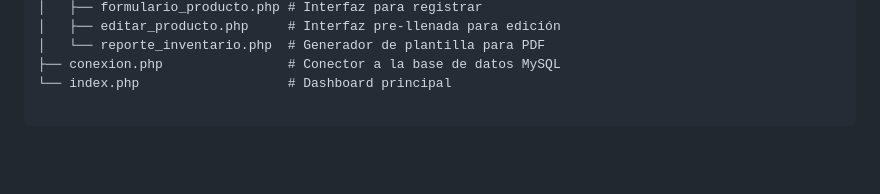
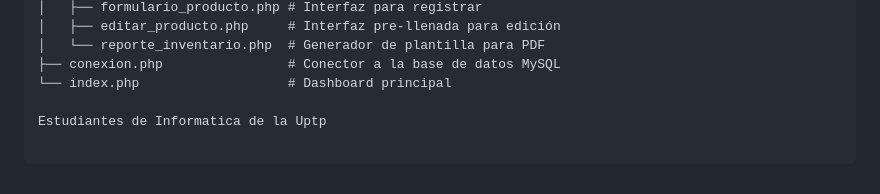
Before and after one commit to josemig2718-stack/Sistema-de-Inventario, a Markdown page: README.md, the part around the change. GitHub-like rendering; blank space fills up the shorter version.

Commit message:
Actualizar los autores al final del Readme

```diff
--- a/README.md
+++ b/README.md
@@ -65,3 +65,5 @@ Sistema_inventario/
 │   └── reporte_inventario.php  # Generador de plantilla para PDF
 ├── conexion.php                # Conector a la base de datos MySQL
 └── index.php                   # Dashboard principal
+
+Estudiantes de Informatica de la Uptp
```
